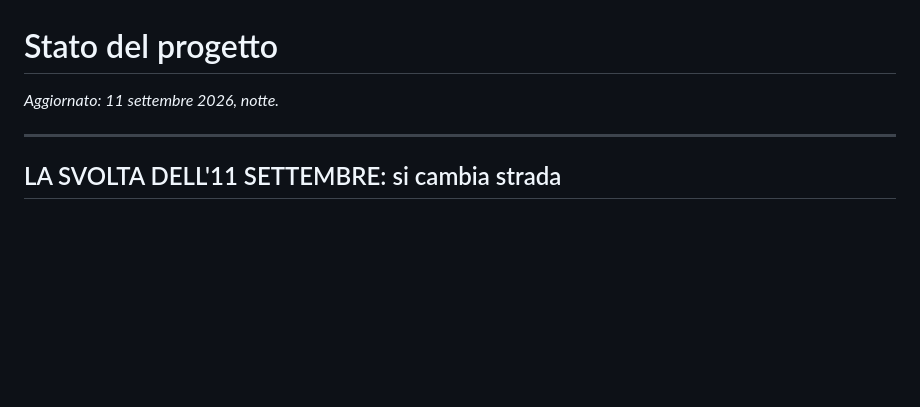
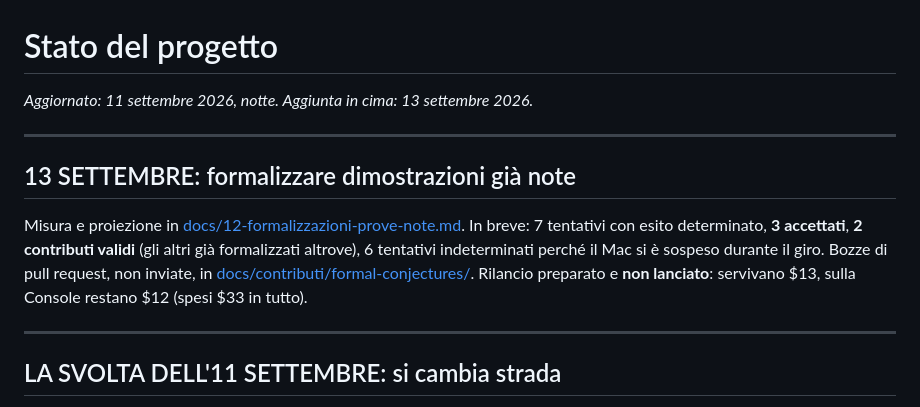
Before and after one commit to FedeDiCandia/formal-conjectures-verifier, a Markdown page: docs/STATO.md, the part around the change. Drawn GitHub-style; blank space fills up the shorter version.

```diff
--- a/docs/STATO.md
+++ b/docs/STATO.md
@@ -1,6 +1,16 @@
 # Stato del progetto
 
-*Aggiornato: 11 settembre 2026, notte.*
+*Aggiornato: 11 settembre 2026, notte. Aggiunta in cima: 13 settembre 2026.*
+
+---
+
+## 13 SETTEMBRE: formalizzare dimostrazioni già note
+
+Misura e proiezione in [docs/12-formalizzazioni-prove-note.md](12-formalizzazioni-prove-note.md).
+In breve: 7 tentativi con esito determinato, **3 accettati**, **2 contributi validi** (gli altri
+già formalizzati altrove), 6 tentativi indeterminati perché il Mac si è sospeso durante il giro.
+Bozze di pull request, non inviate, in [docs/contributi/formal-conjectures/](contributi/formal-conjectures/LEGGIMI.md).
+Rilancio preparato e **non lanciato**: servivano $13, sulla Console restano $12 (spesi $33 in tutto).
 
 ---
 
```
Also changed, not shown: docs/12-formalizzazioni-prove-note.md (added, +124 -0 lines).
